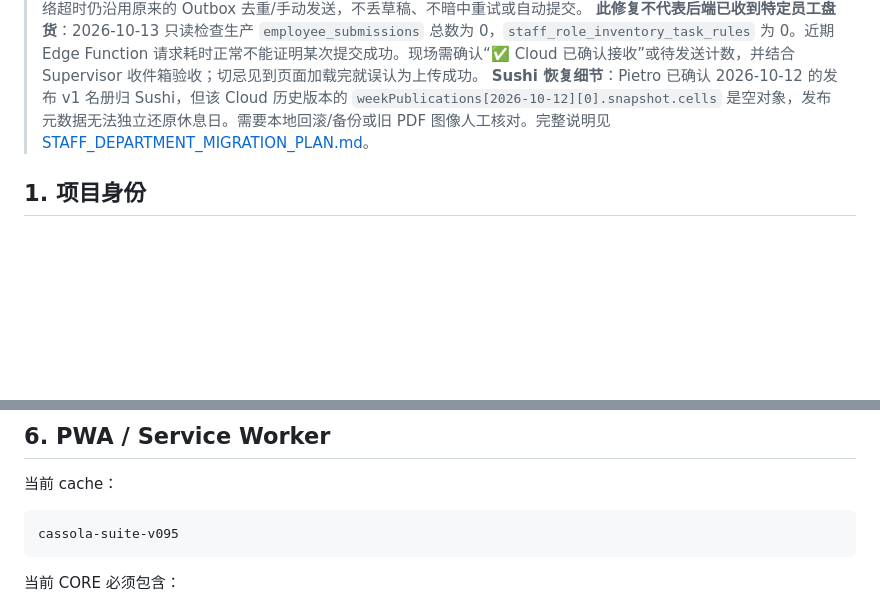
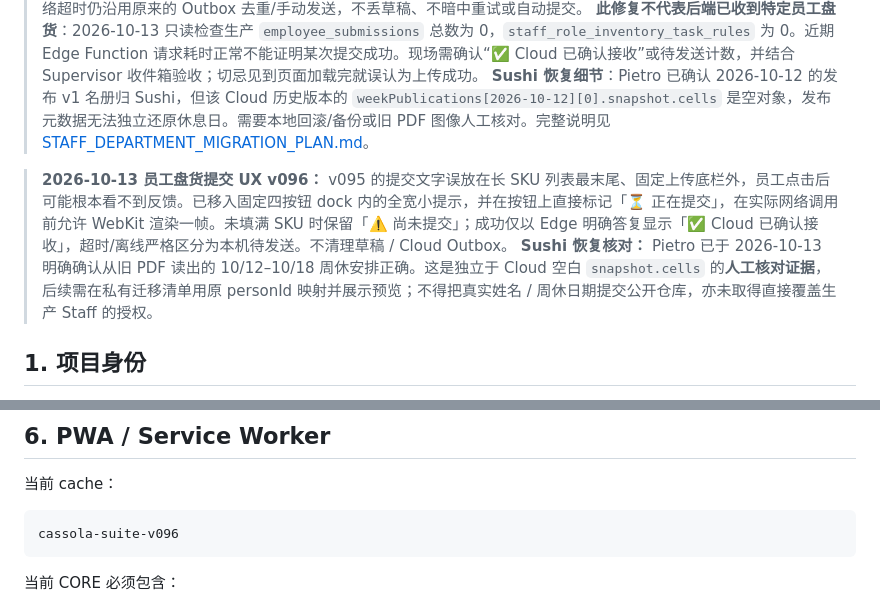
Before and after one commit to Gewuerzei/-Piccola, a Markdown page: PROJECT_HANDOFF.md, 2 parts joined by grey strips. GitHub-like rendering; blank space fills up the shorter version.

Commit message:
Document visible employee submit progress and approved private Sushi recovery evidence

````diff
--- a/PROJECT_HANDOFF.md
+++ b/PROJECT_HANDOFF.md
@@ -9,6 +9,9 @@
 > **2026-10-13 员工端性能/提交反馈（PWA cache v095）：** `hub.js` 将员工盘货卡的 eventCount 统计改成每次渲染遍历一次已加载 draft.events，避免为每个 SKU 重新 localStorage JSON.parse。员工切换收货/SKU 标签先用本机缓存立即渲染，再异步刷新 Cloud；盘货点击上传时按钮锁定并提供持久“发送中 / 服务端已确认 / 待手动发送”状态。网络超时仍沿用原来的 Outbox 去重/手动发送，不丢草稿、不暗中重试或自动提交。
 > **此修复不代表后端已收到特定员工盘货**：2026-10-13 只读检查生产 `employee_submissions` 总数为 0，`staff_role_inventory_task_rules` 为 0。近期 Edge Function 请求耗时正常不能证明某次提交成功。现场需确认“✅ Cloud 已确认接收”或待发送计数，并结合 Supervisor 收件箱验收；切忌见到页面加载完就误认为上传成功。
 > **Sushi 恢复细节**：Pietro 已确认 2026-10-12 的发布 v1 名册归 Sushi，但该 Cloud 历史版本的 `weekPublications[2026-10-12][0].snapshot.cells` 是空对象，发布元数据无法独立还原休息日。需要本地回滚/备份或旧 PDF 图像人工核对。完整说明见 [STAFF_DEPARTMENT_MIGRATION_PLAN.md](./STAFF_DEPARTMENT_MIGRATION_PLAN.md)。
+
+> **2026-10-13 员工盘货提交 UX v096：** v095 的提交文字误放在长 SKU 列表最末尾、固定上传底栏外，员工点击后可能根本看不到反馈。已移入固定四按钮 dock 内的全宽小提示，并在按钮上直接标记「⏳ 正在提交」，在实际网络调用前允许 WebKit 渲染一帧。未填满 SKU 时保留「⚠️ 尚未提交」；成功仅以 Edge 明确答复显示「✅ Cloud 已确认接收」，超时/离线严格区分为本机待发送。不清理草稿 / Cloud Outbox。
+> **Sushi 恢复核对：** Pietro 已于 2026-10-13 明确确认从旧 PDF 读出的 10/12–10/18 周休安排正确。这是独立于 Cloud 空白 `snapshot.cells` 的**人工核对证据**，后续需在私有迁移清单用原 personId 映射并展示预览；不得把真实姓名 / 周休日期提交公开仓库，亦未取得直接覆盖生产 Staff 的授权。
 
 ## 1. 项目身份
 
@@ -1103,7 +1106,7 @@ Hub 只负责模块入口，不堆业务按钮。
 当前 cache：
 
 ```text
-cassola-suite-v095
+cassola-suite-v096
 ```
 
 当前 CORE 必须包含：
````
